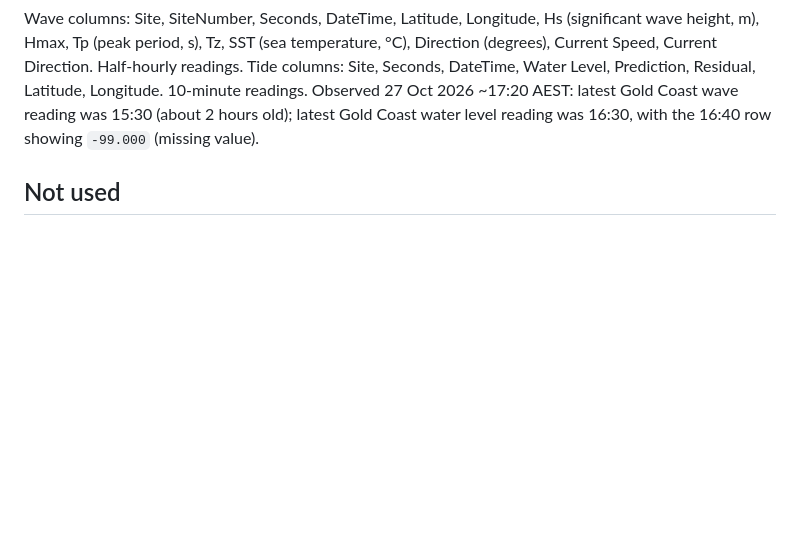
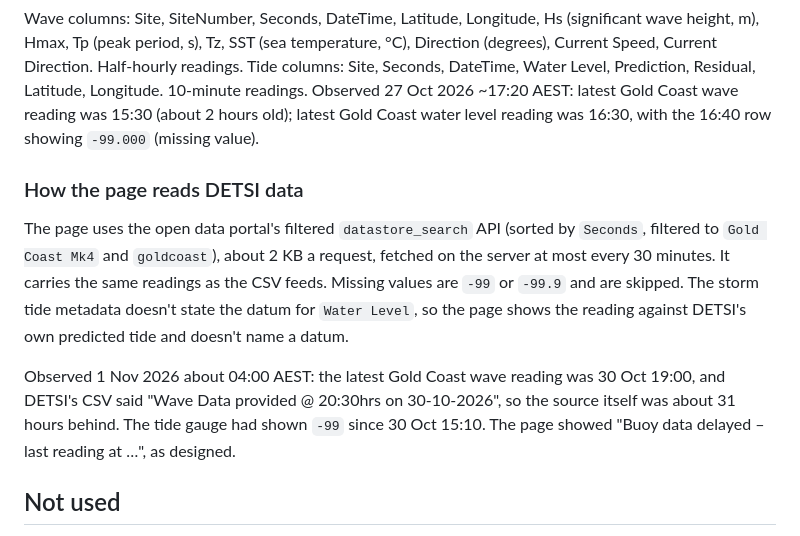
Before and after one commit to CharlieRego/gold-coast-air-demand, a Markdown page: data/SOURCES.md, the part around the change. GitHub-like rendering; blank space fills up the shorter version.

```diff
--- a/data/SOURCES.md
+++ b/data/SOURCES.md
@@ -66,6 +66,11 @@ Wave columns: Site, SiteNumber, Seconds, DateTime, Latitude, Longitude, Hs (sign
 Tide columns: Site, Seconds, DateTime, Water Level, Prediction, Residual, Latitude, Longitude. 10-minute readings.
 Observed 27 Oct 2026 ~17:20 AEST: latest Gold Coast wave reading was 15:30 (about 2 hours old); latest Gold Coast water level reading was 16:30, with the 16:40 row showing `-99.000` (missing value).
 
+### How the page reads DETSI data
+The page uses the open data portal's filtered `datastore_search` API (sorted by `Seconds`, filtered to `Gold Coast Mk4` and `goldcoast`), about 2 KB a request, fetched on the server at most every 30 minutes. It carries the same readings as the CSV feeds. Missing values are `-99` or `-99.9` and are skipped. The storm tide metadata doesn't state the datum for `Water Level`, so the page shows the reading against DETSI's own predicted tide and doesn't name a datum.
+
+Observed 1 Nov 2026 about 04:00 AEST: the latest Gold Coast wave reading was 30 Oct 19:00, and DETSI's CSV said "Wave Data provided @ 20:30hrs on 30-10-2026", so the source itself was about 31 hours behind. The tide gauge had shown `-99` since 30 Oct 15:10. The page showed "Buoy data delayed – last reading at …", as designed.
+
 ## Not used
 - `International_airline_activity_OpFltsSeats_1225_Tables.xlsx` (Dec 2025 edition) — superseded by the Jul 2026 edition.
 - `International_airline_activity_CityPairs_2009toCurrent_0726.xlsx` — passengers by city pair to Jul 2026. Not needed for the forecast; may be useful later for route-level international load factors.
```
Also changed, not shown: DECISIONS.md (+6 -0 lines), README.md (+2 -0 lines), docs/qr-gold-coast-demand.png (added), 6 other files.
